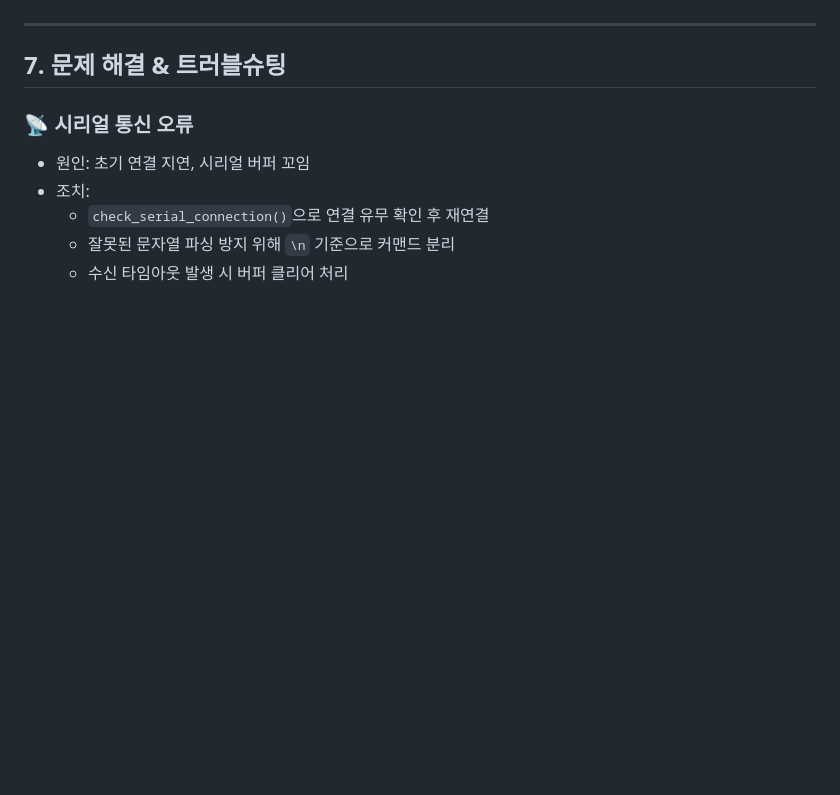
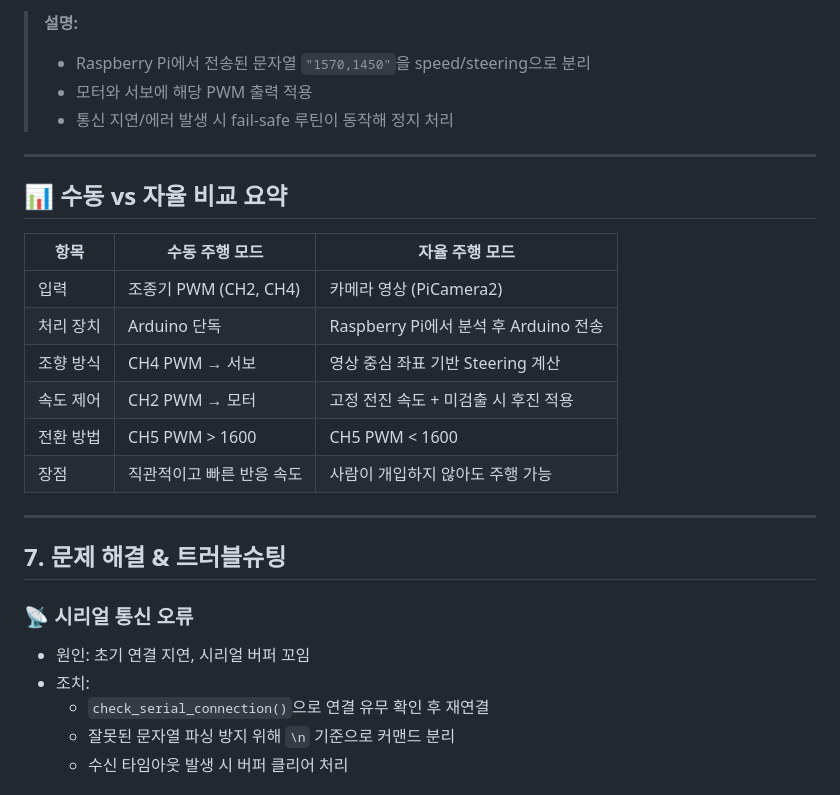
Before and after one commit to happycat0502/mission_3, a Markdown page: README.md, the part around the change printed below. Rendered like a GitHub page; blank space fills up the shorter version.

```diff
--- a/README.md
+++ b/README.md
@@ -265,3 +389,22 @@ def autonomous_drive(self, frame):
+> **설명:**
+> - Raspberry Pi에서 전송된 문자열 `"1570,1450"`을 speed/steering으로 분리
+> - 모터와 서보에 해당 PWM 출력 적용
+> - 통신 지연/에러 발생 시 fail-safe 루틴이 동작해 정지 처리
+
+---
+
+## 📊 수동 vs 자율 비교 요약
+
+| 항목            | 수동 주행 모드                        | 자율 주행 모드                           |
+|-----------------|----------------------------------------|------------------------------------------|
+| 입력            | 조종기 PWM (CH2, CH4)                 | 카메라 영상 (PiCamera2)                 |
+| 처리 장치       | Arduino 단독                           | Raspberry Pi에서 분석 후 Arduino 전송  |
+| 조향 방식       | CH4 PWM → 서보                         | 영상 중심 좌표 기반 Steering 계산       |
+| 속도 제어       | CH2 PWM → 모터                         | 고정 전진 속도 + 미검출 시 후진 적용    |
+| 전환 방법       | CH5 PWM > 1600                         | CH5 PWM < 1600                           |
+| 장점            | 직관적이고 빠른 반응 속도              | 사람이 개입하지 않아도 주행 가능       |
+
+
 
 ---
 
```
Also changed, not shown: other parts of README.md (+139 -15 lines).
